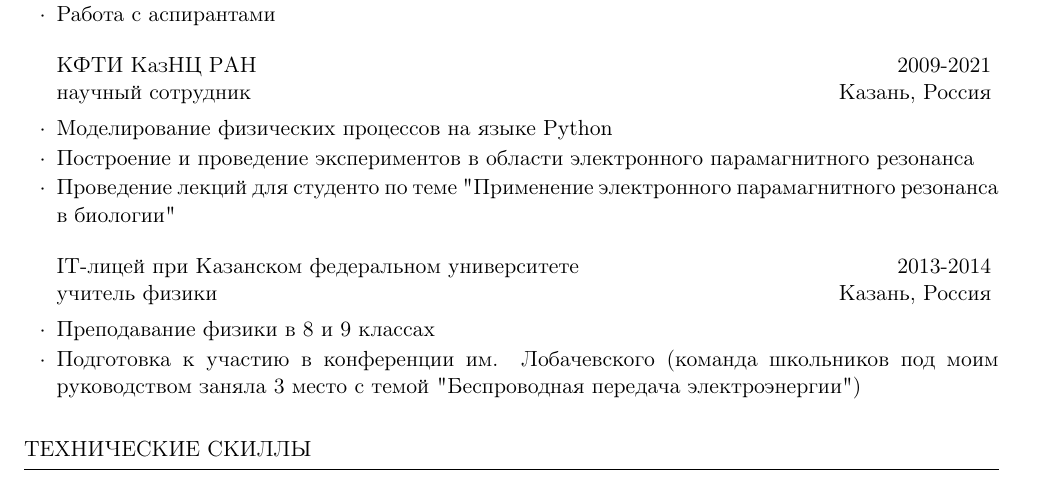
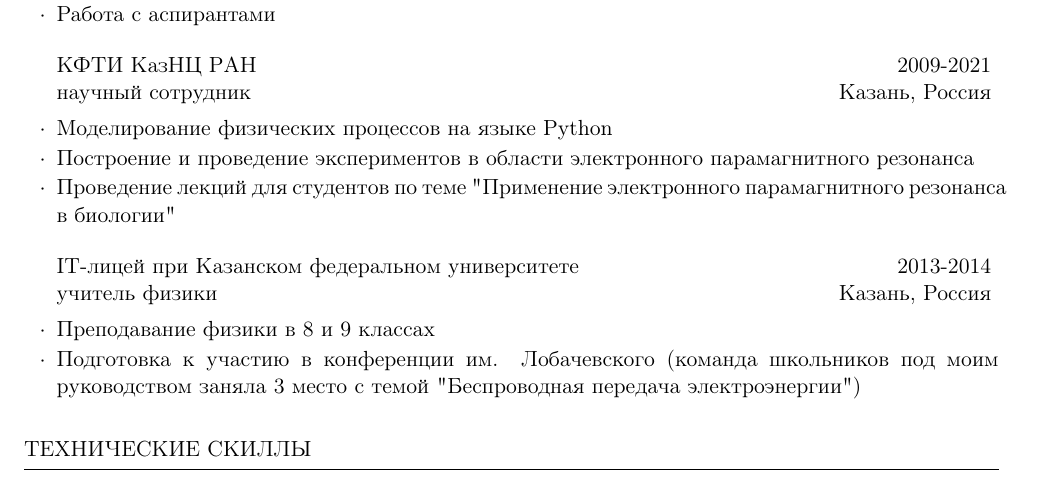
Before and after one commit to KonstantinKonov/cpp_teacher, a LaTeX CV (LaTeX/template.tex): part of the page, cut so that both start at the same text. Compiled offline with pdfLaTeX.

Commit message:
minor corrections

```diff
--- a/LaTeX/template.tex
+++ b/LaTeX/template.tex
@@ -82,7 +82,7 @@
 	\begin{rSubsection}{КФТИ КазНЦ РAН}{2009-2021}{научный сотрудник}{Казань, Россия}
 		\item Моделирование физических процессов на языке Python
 		\item Построение и проведение экспериментов в области электронного парамагнитного резонанса
-		\item Проведение лекций для студенто по теме "Применение электронного парамагнитного резонанса в биологии"
+		\item Проведение лекций для студентов по теме "Применение электронного парамагнитного резонанса в биологии"
 	\end{rSubsection}
 
 	%------------------------------------------------
```
Also changed, not shown: LaTeX/template.pdf (added), 3 other files.
